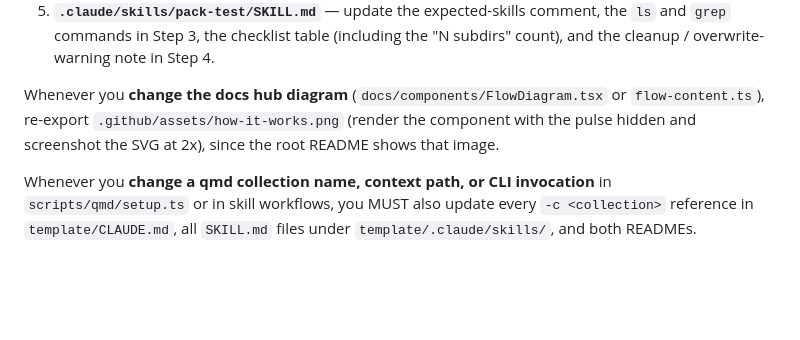
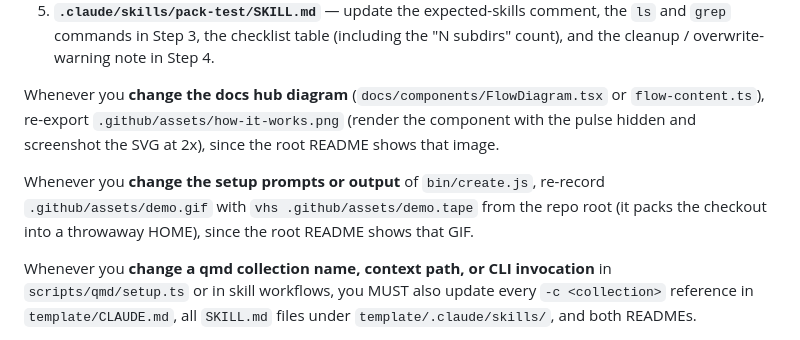
Before and after one commit to jessepinkman9900/claude-second-brain, a Markdown page: CLAUDE.md, the part around the change. Drawn GitHub-style; blank space fills up the shorter version.

```diff
--- a/CLAUDE.md
+++ b/CLAUDE.md
@@ -248,6 +248,8 @@ Whenever you **add, remove, or rename a skill** under `template/.claude/skills/`
 
 Whenever you **change the docs hub diagram** (`docs/components/FlowDiagram.tsx` or `flow-content.ts`), re-export `.github/assets/how-it-works.png` (render the component with the pulse hidden and screenshot the SVG at 2x), since the root README shows that image.
 
+Whenever you **change the setup prompts or output** of `bin/create.js`, re-record `.github/assets/demo.gif` with `vhs .github/assets/demo.tape` from the repo root (it packs the checkout into a throwaway HOME), since the root README shows that GIF.
+
 Whenever you **change a qmd collection name, context path, or CLI invocation** in `scripts/qmd/setup.ts` or in skill workflows, you MUST also update every `-c <collection>` reference in `template/CLAUDE.md`, all `SKILL.md` files under `template/.claude/skills/`, and both READMEs.
 
 Whenever you **add, remove, or rename a skill, or change the wiki schema, page types, or frontmatter format**, you MUST also update the corresponding page under `docs/pages/` — skill pages at `docs/pages/skills/`, schema summary at `docs/pages/concepts/schema.mdx`, and the sidebar in `vocs.config.ts` if page paths change. The docs site is built from `docs/` and deployed to GitHub Pages on merge to `main`. Every page in `docs/pages/` needs a frontmatter `description` of 50+ characters (it feeds `<meta name="description">` and `llms.txt`; `tests/docs-agent-ready.test.js` enforces it). After a docs change, run `pnpm docs:build && pnpm docs:verify` to check llms.txt, the `.md` pages, head metadata, JSON-LD, the sitemap and the 404 page.
```
Also changed, not shown: README.md (+3 -1 lines), .github/assets/demo.gif (added), 1 other file.
